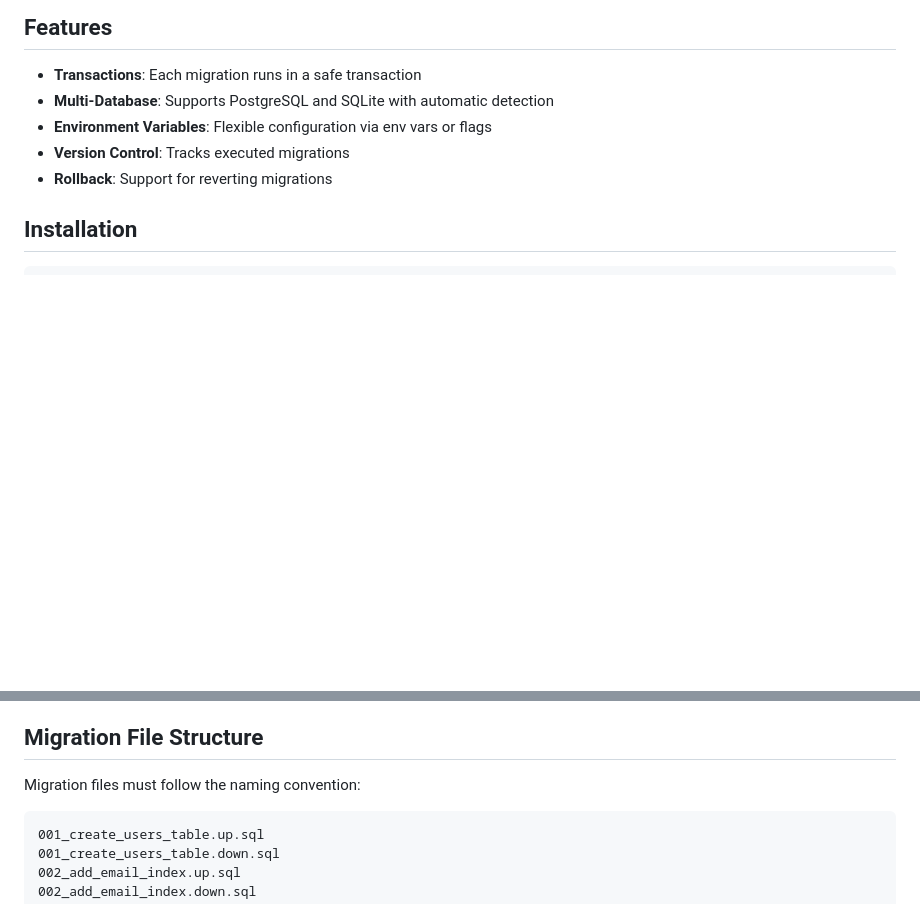
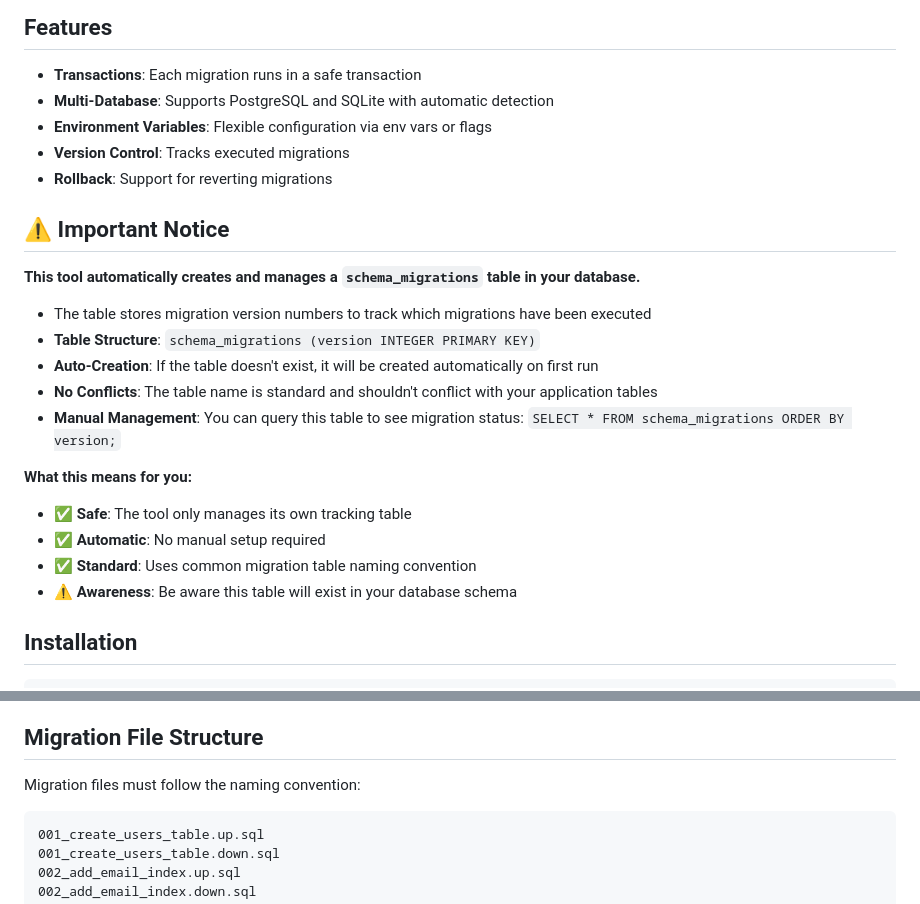
Before and after one commit to crgimenes/migration, a Markdown page: README.md, 2 parts joined by grey strips. GitHub-like rendering; blank space fills up the shorter version.

Commit message:
add warnings

````diff
--- a/README.md
+++ b/README.md
@@ -12,6 +12,23 @@ A simple and efficient database migration utility with transaction support for P
 - **Environment Variables**: Flexible configuration via env vars or flags
 - **Version Control**: Tracks executed migrations
 - **Rollback**: Support for reverting migrations
+
+## ⚠️ Important Notice
+
+**This tool automatically creates and manages a `schema_migrations` table in your database.**
+
+- The table stores migration version numbers to track which migrations have been executed
+- **Table Structure**: `schema_migrations (version INTEGER PRIMARY KEY)`
+- **Auto-Creation**: If the table doesn't exist, it will be created automatically on first run
+- **No Conflicts**: The table name is standard and shouldn't conflict with your application tables
+- **Manual Management**: You can query this table to see migration status: `SELECT * FROM schema_migrations ORDER BY version;`
+
+**What this means for you:**
+
+- ✅ **Safe**: The tool only manages its own tracking table
+- ✅ **Automatic**: No manual setup required
+- ✅ **Standard**: Uses common migration table naming convention
+- ⚠️ **Awareness**: Be aware this table will exist in your database schema
 
 ## Installation
 
@@ -116,7 +133,7 @@ export ACTION="status"
 
 Migration files must follow the naming convention:
 
-```
+```text
 001_create_users_table.up.sql
 001_create_users_table.down.sql
 002_add_email_index.up.sql
````
